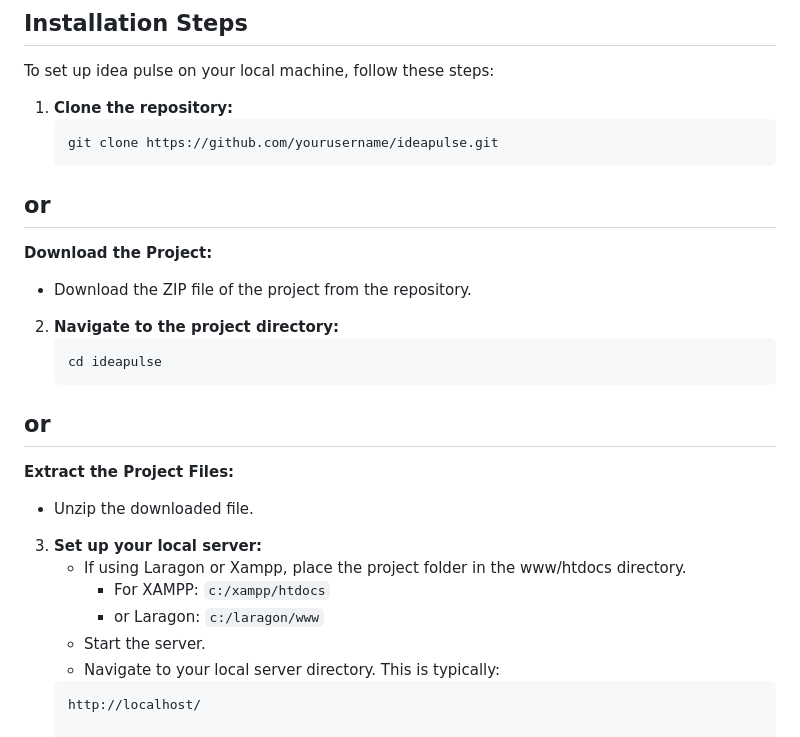
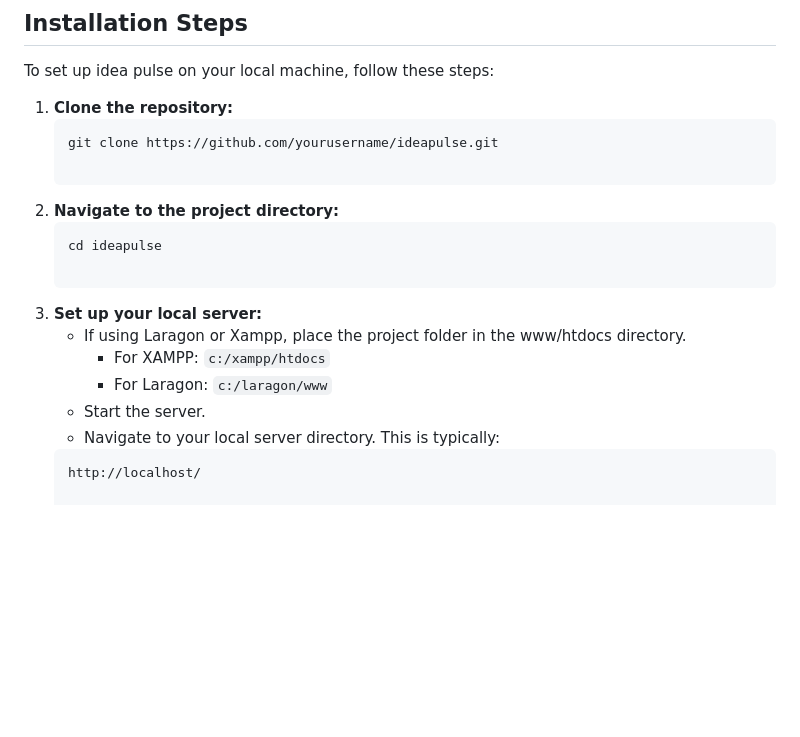
Before and after one commit to Melo034/idea_pulse, a Markdown page: README.md, the part around the change. Rendered like a GitHub page; blank space fills up the shorter version.

````diff
--- a/README.md
+++ b/README.md
@@ -82,21 +82,15 @@ To set up idea pulse on your local machine, follow these steps:
 1. **Clone the repository:**
    ```sh
    git clone https://github.com/yourusername/ideapulse.git
-## or
- **Download the Project:**
-   - Download the ZIP file of the project from the repository.
 
 2. **Navigate to the project directory:**
    ```bash
    cd ideapulse
- ## or
- **Extract the Project Files:**
-   - Unzip the downloaded file.
 
 3. **Set up your local server:**
    - If using Laragon or Xampp, place the project folder in the www/htdocs directory.
      - For XAMPP: `c:/xampp/htdocs`
-     - or Laragon: `c:/laragon/www`
+     - For Laragon: `c:/laragon/www`
    - Start the server.
    - Navigate to your local server directory. This is typically:
    ```bash
````
